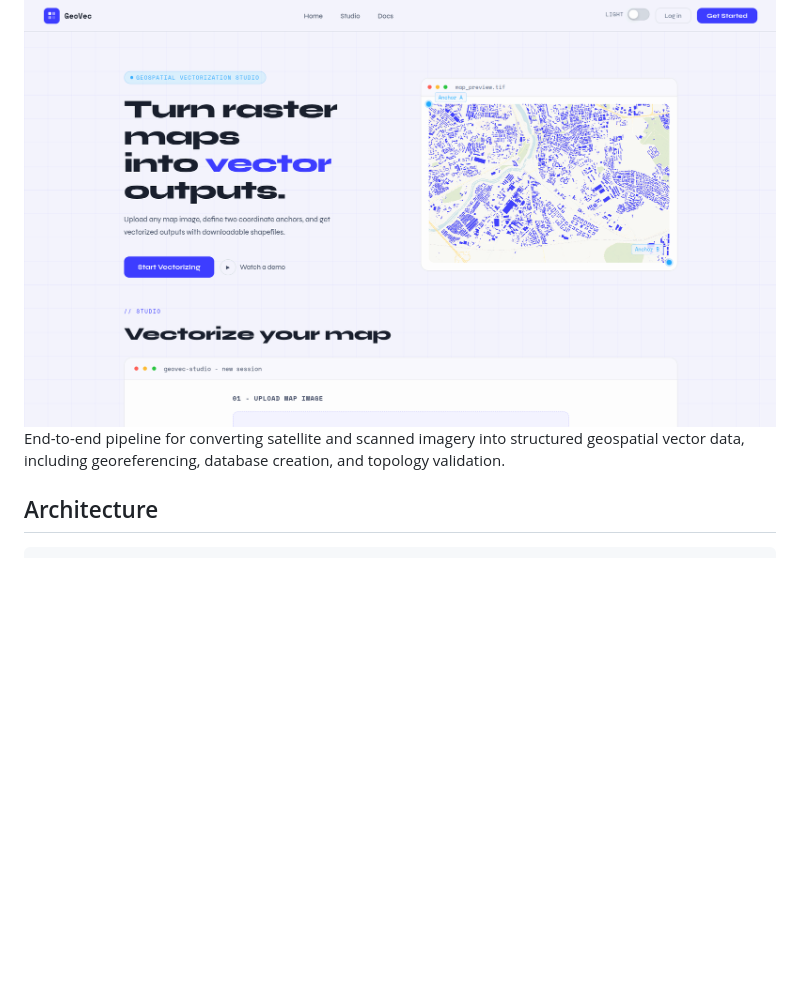
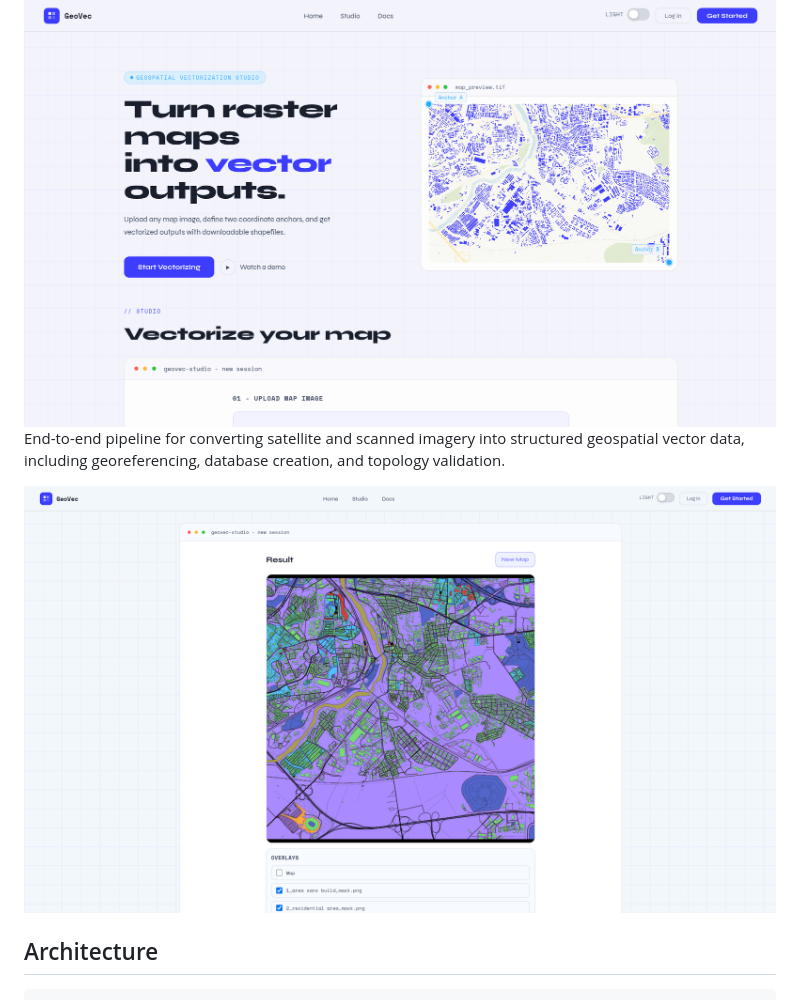
Before and after one commit to zaqks/geospatial-vectorization-pipeline, a Markdown page: README.md, the part around the change. Drawn GitHub-style; pictures changed too: docs/screen2.png (added); blank space fills up the shorter version.

Commit message:
actions

```diff
--- a/README.md
+++ b/README.md
@@ -2,8 +2,9 @@
 
 <img src="./docs/screen.png" width=100%>
 
+End-to-end pipeline for converting satellite and scanned imagery into structured geospatial vector data, including georeferencing, database creation, and topology validation.
 
-End-to-end pipeline for converting satellite and scanned imagery into structured geospatial vector data, including georeferencing, database creation, and topology validation.
+<img src="./docs/screen2.png" width=100%>
 
 ## Architecture
 
```
Also changed, not shown: 3 other files.
